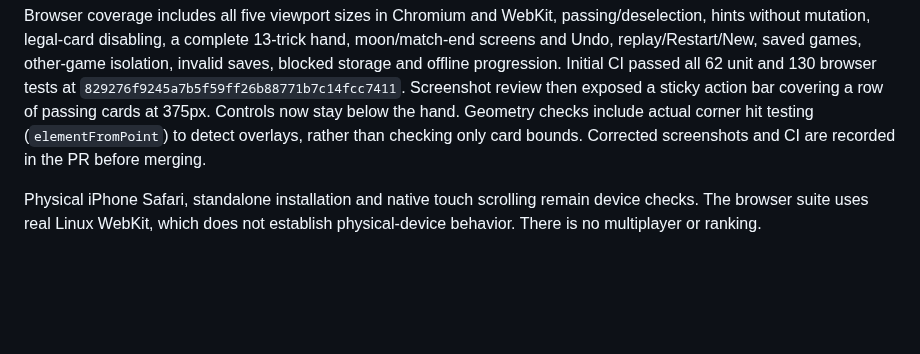
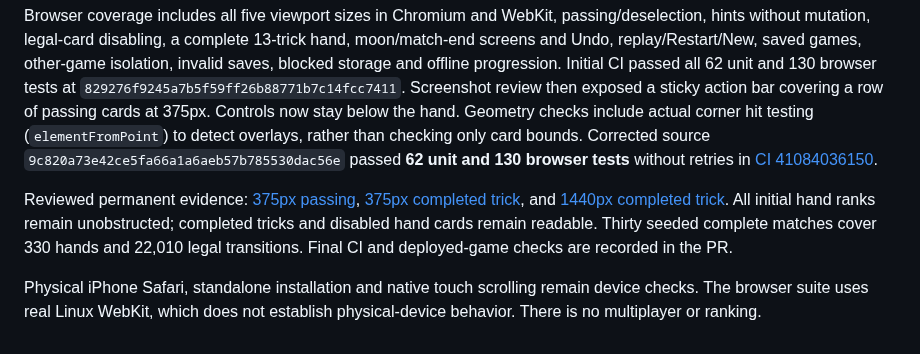
Before and after one commit to jschell/classic-win-games, a Markdown page: docs/hearts.md, the part around the change. Rendered like a GitHub page; blank space fills up the shorter version.

Commit message:
Record reviewed Hearts phone evidence and clarify winner text

```diff
--- a/docs/hearts.md
+++ b/docs/hearts.md
@@ -100,8 +100,15 @@ Initial CI passed all 62 unit and 130 browser tests at `829276f9245a7b5f59ff26b8
 Screenshot review then exposed a sticky action bar covering a row of passing
 cards at 375px. Controls now stay below the hand. Geometry checks include
 actual corner hit testing (`elementFromPoint`) to detect overlays, rather
-than checking only card bounds. Corrected screenshots and CI are recorded
-in the PR before merging.
+than checking only card bounds. Corrected source `9c820a73e42ce5fa66a1a6aeb57b785530dac56e` passed **62 unit
+and 130 browser tests** without retries in [CI 41084036150](https://github.com/jschell/classic-win-games/actions/runs/41084036150).
+
+Reviewed permanent evidence: [375px passing](evidence/hearts-pass-375.png),
+[375px completed trick](evidence/hearts-trick-375.png), and
+[1440px completed trick](evidence/hearts-trick-1440.png). All initial hand
+ranks remain unobstructed; completed tricks and disabled hand cards remain
+readable. Thirty seeded complete matches cover 330 hands and 22,010 legal
+transitions. Final CI and deployed-game checks are recorded in the PR.
 
 Physical iPhone Safari, standalone installation and native touch scrolling
 remain device checks. The browser suite uses real Linux WebKit, which does
```
Also changed, not shown: docs/evidence/hearts-pass-375.png (added), docs/evidence/hearts-trick-1440.png (added), docs/evidence/hearts-trick-375.png (added), 2 other files.
